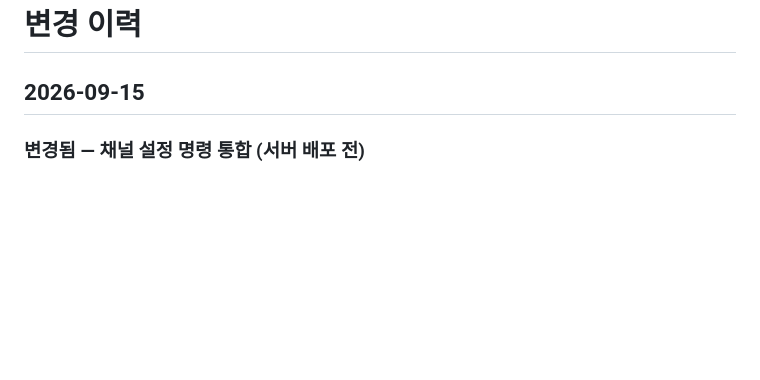
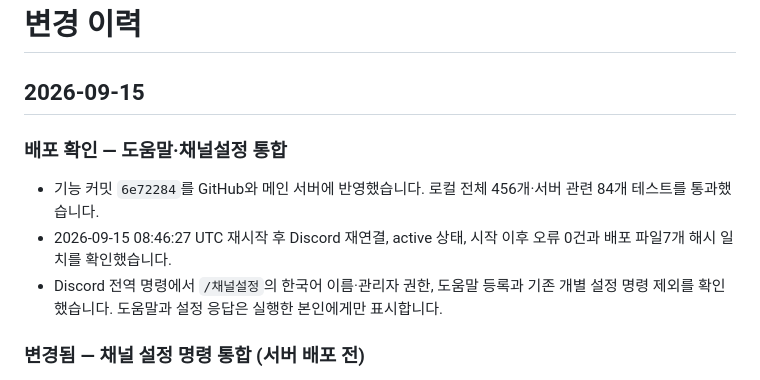
Before and after one commit to birthday406/maplestory-discord-bot, a Markdown page: CHANGELOG.md, the part around the change. GitHub-like rendering; blank space fills up the shorter version.

Commit message:
도움말 채널설정 배포 검증 기록

```diff
--- a/CHANGELOG.md
+++ b/CHANGELOG.md
@@ -1,6 +1,11 @@
 # 변경 이력
 
 ## 2026-09-15
+
+### 배포 확인 — 도움말·채널설정 통합
+- 기능 커밋 `6e72284`를 GitHub와 메인 서버에 반영했습니다. 로컬 전체 456개·서버 관련 84개 테스트를 통과했습니다.
+- 2026-09-15 08:46:27 UTC 재시작 후 Discord 재연결, active 상태, 시작 이후 오류 0건과 배포 파일7개 해시 일치를 확인했습니다.
+- Discord 전역 명령에서 `/채널설정`의 한국어 이름·관리자 권한, 도움말 등록과 기존 개별 설정 명령 제외를 확인했습니다. 도움말과 설정 응답은 실행한 본인에게만 표시합니다.
 
 ### 변경됨 — 채널 설정 명령 통합 (서버 배포 전)
 - 전체 456개 테스트를 통과했고 승인된 test 채널에 사용법·가상 설정 결과·조회 예시를 게시했습니다.
```
